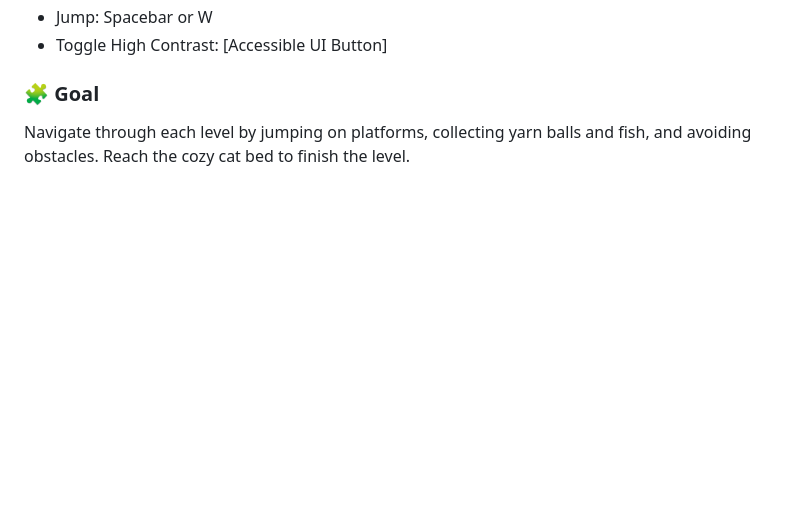
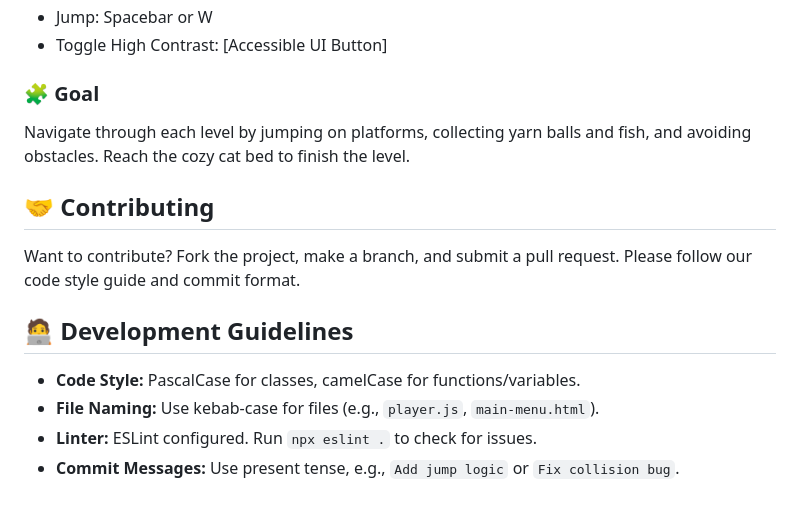
Before and after one commit to AidanP771/catventure-game, a Markdown page: README.md, the part around the change. GitHub-like rendering; blank space fills up the shorter version.

```diff
--- a/README.md
+++ b/README.md
@@ -146,3 +146,14 @@ Each member’s role and responsibilities
   - Toggle High Contrast: [Accessible UI Button]
   ### 🧩 Goal
   Navigate through each level by jumping on platforms, collecting yarn balls and   fish, and avoiding obstacles. Reach the cozy cat bed to finish the level.
+
+## 🤝 Contributing
+
+Want to contribute? Fork the project, make a branch, and submit a pull request. Please follow our code style guide and commit format.
+
+## 🧑‍💻 Development Guidelines
+
+- **Code Style:** PascalCase for classes, camelCase for functions/variables.
+- **File Naming:** Use kebab-case for files (e.g., `player.js`, `main-menu.html`).
+- **Linter:** ESLint configured. Run `npx eslint .` to check for issues.
+- **Commit Messages:** Use present tense, e.g., `Add jump logic` or `Fix collision bug`.
```
